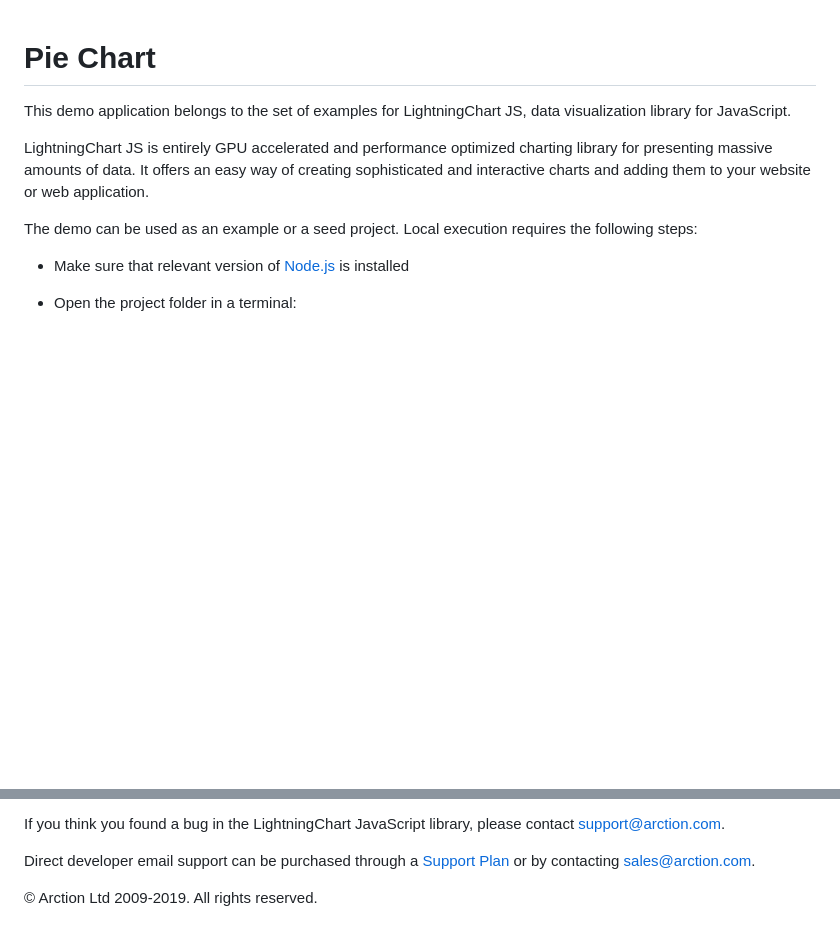
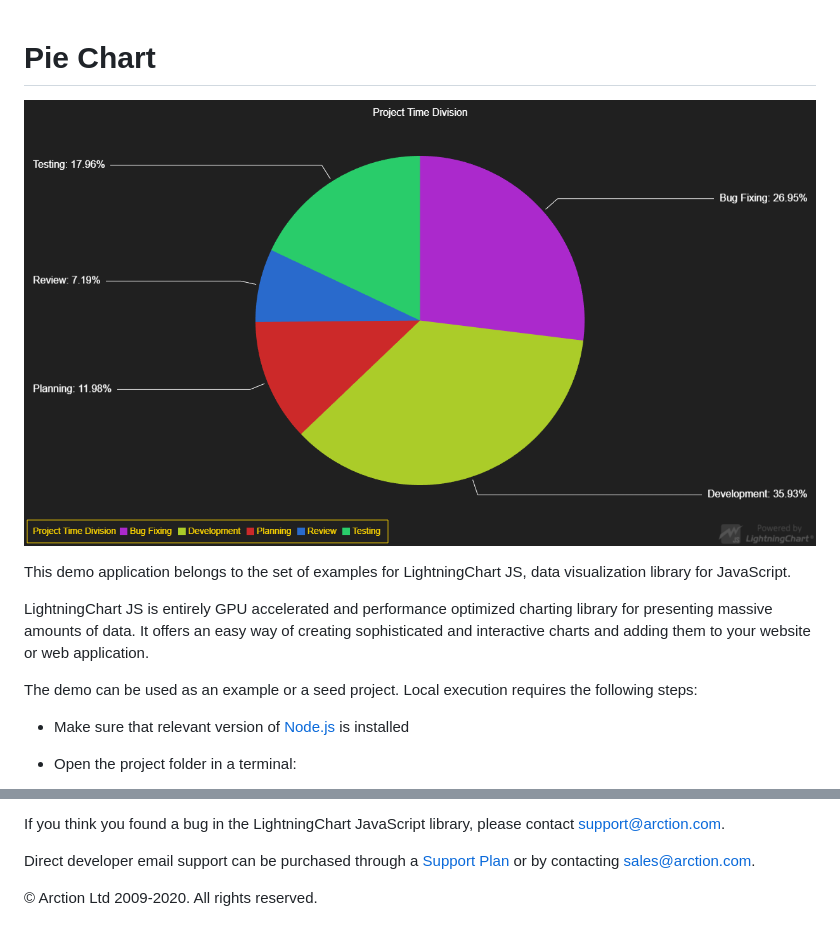
Before and after one commit to Lightning-Chart/lcjs-example-0450-pieChart, a Markdown page: README.md, 2 parts joined by grey strips. Rendered like a GitHub page; pictures changed too: pieChart.png (added); blank space fills up the shorter version.

Commit message:
Update examples

```diff
--- a/README.md
+++ b/README.md
@@ -1,4 +1,6 @@
 # Pie Chart
+
+![Pie Chart](pieChart.png)
 
 This demo application belongs to the set of examples for LightningChart JS, data visualization library for JavaScript.
 
@@ -85,7 +87,7 @@ Direct developer email support can be purchased through a [Support Plan][4] or b
 [3]: https://stackoverflow.com/questions/tagged/lightningchart
 [4]: https://www.arction.com/support-services/
 
-© Arction Ltd 2009-2019. All rights reserved.
+© Arction Ltd 2009-2020. All rights reserved.
 
 
 [PieChart]: https://www.arction.com/lightningchart-js-api-documentation/v1.2.0/classes/piechart.html
```
